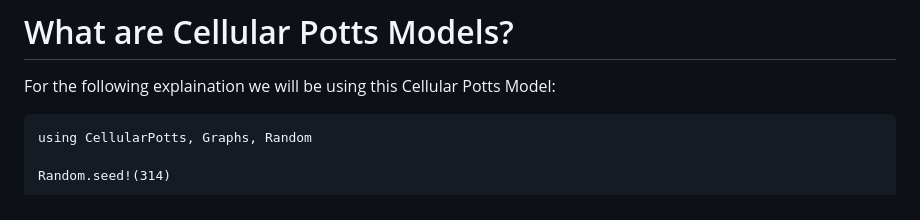
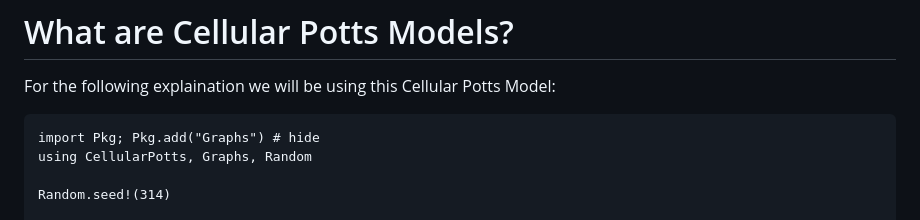
Before and after one commit to RobertGregg/CellularPotts.jl, a Markdown page: docs/src/Background.md, the part around the change. Drawn GitHub-style.

Commit message:
Add Graphs to example

````diff
--- a/docs/src/Background.md
+++ b/docs/src/Background.md
@@ -3,6 +3,7 @@
 For the following explaination we will be using this Cellular Potts Model:
 
 ```@example CPMmodel
+import Pkg; Pkg.add("Graphs") # hide
 using CellularPotts, Graphs, Random
 
 Random.seed!(314)
````
